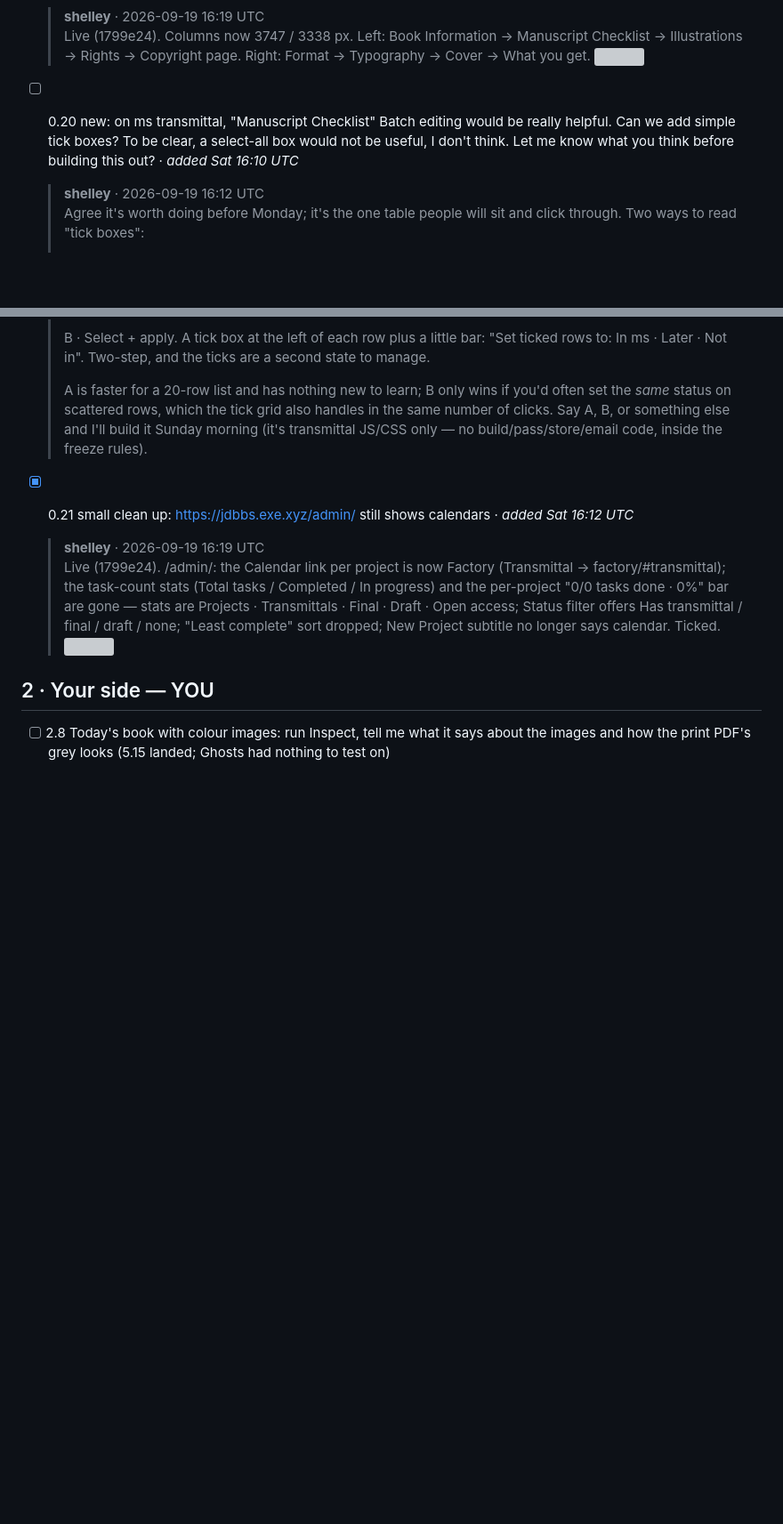
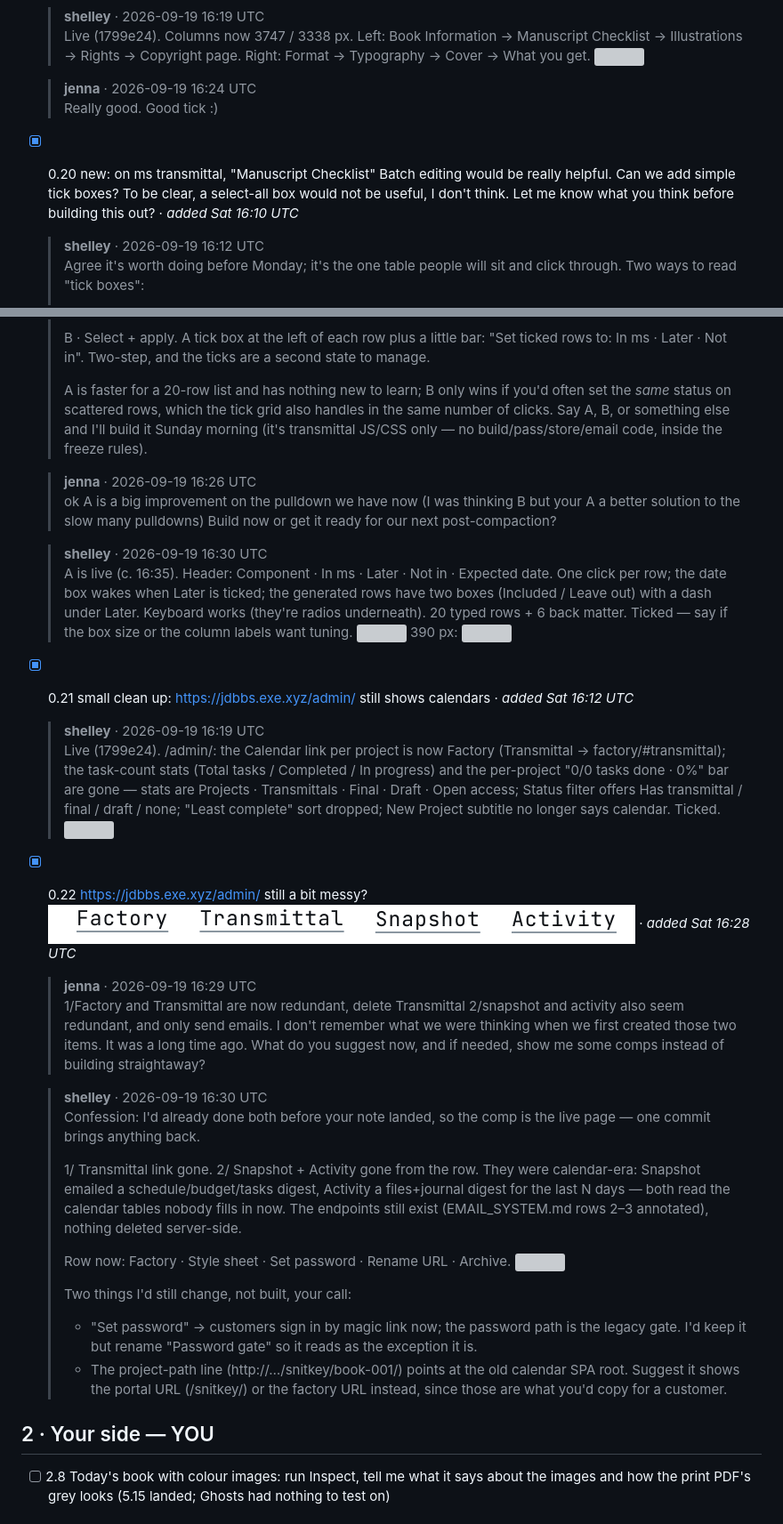
Before and after one commit to djinna/jdbbs, a Markdown page: docs/runs/PUNCHLIST-2026-09-19.md, 2 parts joined by grey strips. Shown: that part at 89% size. Drawn GitHub-style; pictures changed too: docs/runs/img/20260919-162812-795.png (added); blank space fills up the shorter version; grey boxes are pictures that could not be loaded.

Commit message:
Punch list export: 0.20, 0.22 done
Co-authored-by: Shelley <shelley@exe.dev>

```diff
--- a/docs/runs/PUNCHLIST-2026-09-19.md
+++ b/docs/runs/PUNCHLIST-2026-09-19.md
@@ -140,7 +140,10 @@ Previous lists archived at `/admin/runs/` (list 2: 35 of 55 ticked → `PUNCHLIS
   > **shelley** · 2026-09-19 16:19 UTC
   > Live (1799e24). Columns now 3747 / 3338 px. Left: Book Information → Manuscript Checklist → Illustrations → Rights → Copyright page. Right: Format → Typography → Cover → What you get. ![](/img/019-columns.png)
 
-- [ ] 0.20 new: on ms transmittal, "Manuscript Checklist" Batch editing would be really helpful. Can we add simple tick boxes? To be clear, a select-all box would not be useful, I don't think. Let me know what you think before building this out?  ·  _added Sat 16:10 UTC_
+  > **jenna** · 2026-09-19 16:24 UTC
+  > Really good. Good tick :)
+
+- [x] 0.20 new: on ms transmittal, "Manuscript Checklist" Batch editing would be really helpful. Can we add simple tick boxes? To be clear, a select-all box would not be useful, I don't think. Let me know what you think before building this out?  ·  _added Sat 16:10 UTC_
 
   > **shelley** · 2026-09-19 16:12 UTC
   > Agree it's worth doing before Monday; it's the one table people will sit and click through. Two ways to read "tick boxes":
@@ -151,10 +154,36 @@ Previous lists archived at `/admin/runs/` (list 2: 35 of 55 ticked → `PUNCHLIS
   >
   > A is faster for a 20-row list and has nothing new to learn; B only wins if you'd often set the *same* status on scattered rows, which the tick grid also handles in the same number of clicks. Say A, B, or something else and I'll build it Sunday morning (it's transmittal JS/CSS only — no build/pass/store/email code, inside the freeze rules).
 
+  > **jenna** · 2026-09-19 16:26 UTC
+  > ok A is a big improvement on the pulldown we have now
+  > (I was thinking B but your A a better solution to the slow many pulldowns)
+  > Build now or get it ready for our next post-compaction?
+
+  > **shelley** · 2026-09-19 16:30 UTC
+  > A is live (c. 16:35). Header: Component · In ms · Later · Not in · Expected date. One click per row; the date box wakes when Later is ticked; the generated rows have two boxes (Included / Leave out) with a dash under Later. Keyboard works (they're radios underneath). 20 typed rows + 6 back matter. Ticked — say if the box size or the column labels want tuning. ![](/img/020-tick-grid.png) 390 px: ![](/img/020-tick-grid-390.png)
+
 - [x] 0.21 small clean up: https://jdbbs.exe.xyz/admin/ still shows calendars  ·  _added Sat 16:12 UTC_
 
   > **shelley** · 2026-09-19 16:19 UTC
   > Live (1799e24). /admin/: the Calendar link per project is now Factory (Transmittal → factory/#transmittal); the task-count stats (Total tasks / Completed / In progress) and the per-project "0/0 tasks done · 0%" bar are gone — stats are Projects · Transmittals · Final · Draft · Open access; Status filter offers Has transmittal / final / draft / none; "Least complete" sort dropped; New Project subtitle no longer says calendar. Ticked. ![](/img/021-admin-clean.png)
+
+- [x] 0.22 https://jdbbs.exe.xyz/admin/ still a bit messy?  ![screenshot](img/20260919-162812-795.png)  ·  _added Sat 16:28 UTC_
+
+  > **jenna** · 2026-09-19 16:29 UTC
+  > 1/Factory and Transmittal are now redundant, delete Transmittal
+  > 2/snapshot and activity also seem redundant, and only send emails. I don't remember what we were thinking when we first created those two items. It was a long time ago. What do you suggest now, and if needed, show me some comps instead of building straightaway?
+
+  > **shelley** · 2026-09-19 16:30 UTC
+  > Confession: I'd already done both before your note landed, so the comp is the live page — one commit brings anything back.
+  >
+  > 1/ Transmittal link gone. 2/ Snapshot + Activity gone from the row. They were calendar-era: Snapshot emailed a schedule/budget/tasks digest, Activity a files+journal digest for the last N days — both read the calendar tables nobody fills in now. The endpoints still exist (EMAIL_SYSTEM.md rows 2–3 annotated), nothing deleted server-side.
+  >
+  > Row now: Factory · Style sheet · Set password · Rename URL · Archive.
+  > ![](/img/022-admin-row.png)
+  >
+  > Two things I'd still change, not built, your call:
+  > - "Set password" → customers sign in by magic link now; the password path is the legacy gate. I'd keep it but rename "Password gate" so it reads as the exception it is.
+  > - The project-path line (http://…/snitkey/book-001/) points at the old calendar SPA root. Suggest it shows the portal URL (/snitkey/) or the factory URL instead, since those are what you'd copy for a customer.
 
 
 ## 2 · Your side — YOU
```
Also changed, not shown: other parts of docs/runs/PUNCHLIST-2026-09-19.md (+14 -1 lines).
